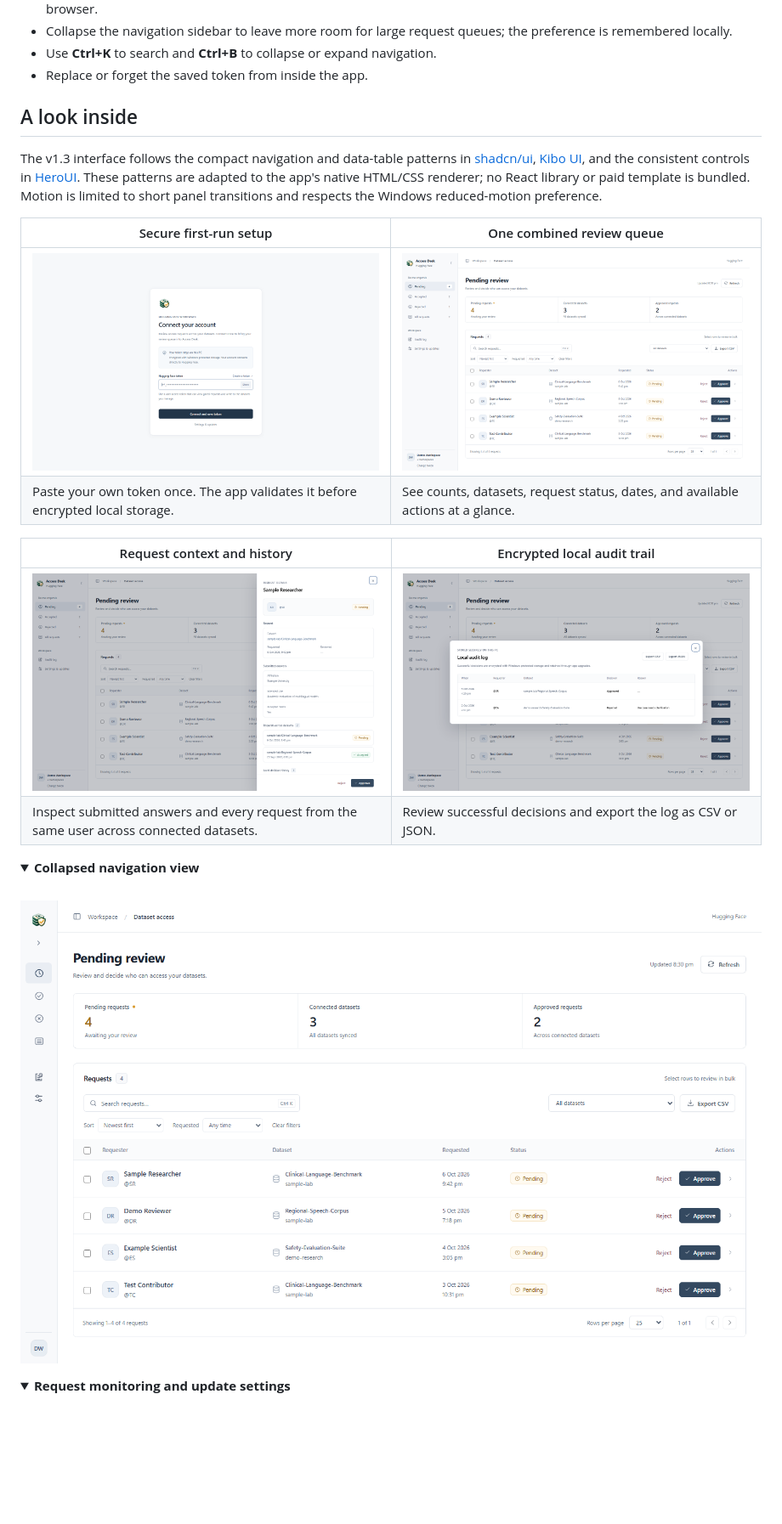
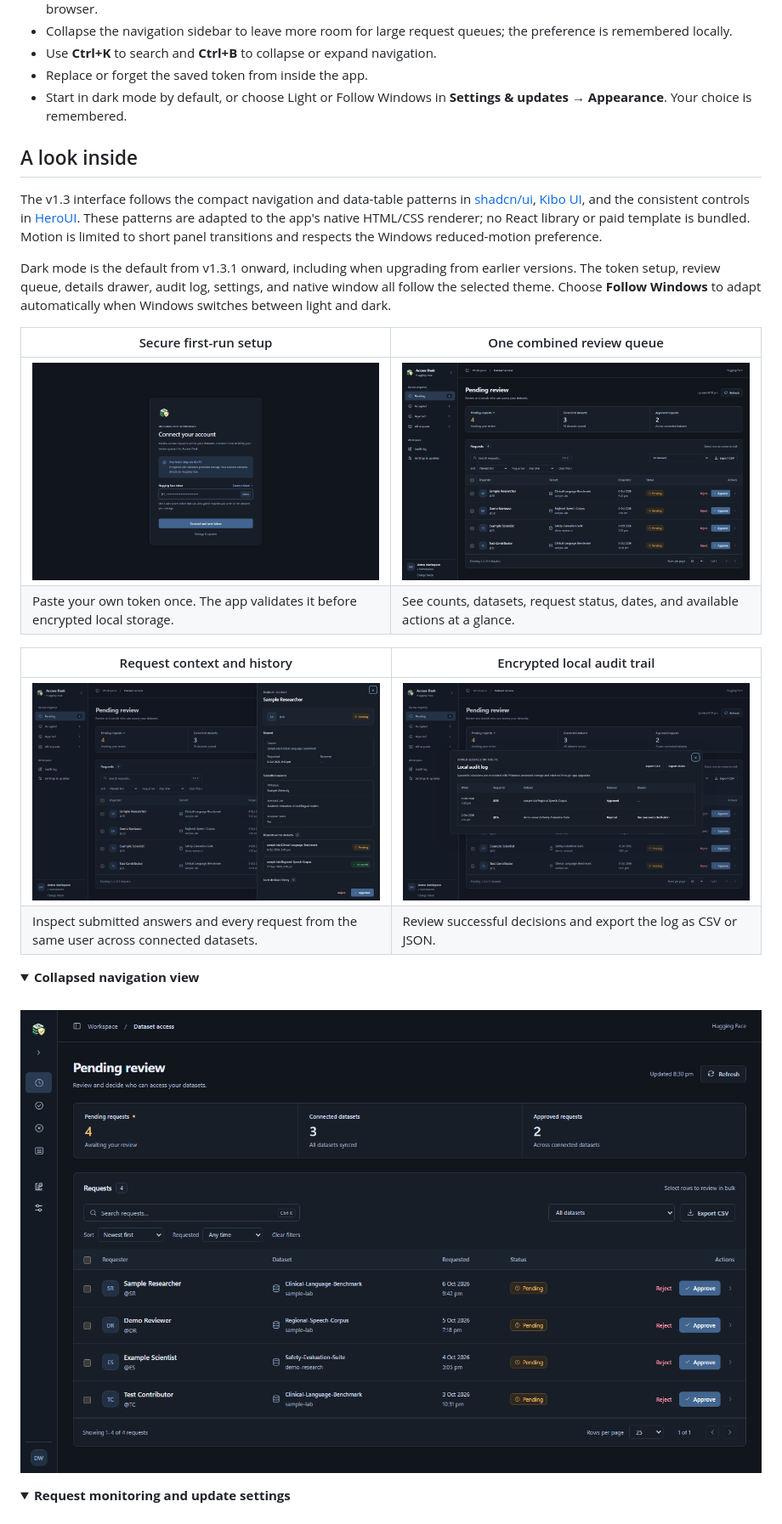
Before and after one commit to samanjoy2/hf-manual, a Markdown page: README.md, the part around the change printed below. Shown: that part at 85% size. GitHub-like rendering; pictures changed too: docs/screenshots/audit-log.png, docs/screenshots/dashboard.png, docs/screenshots/request-details.png; folded sections open; blank space fills up the shorter version.

Commit message:
Make dark mode the default with saved appearance settings in v1.3.1

```diff
--- a/README.md
+++ b/README.md
@@ -52,10 +52,13 @@ HF Access Desk brings pending, accepted, and rejected requests from all the gate
 - Collapse the navigation sidebar to leave more room for large request queues; the preference is remembered locally.
 - Use **Ctrl+K** to search and **Ctrl+B** to collapse or expand navigation.
 - Replace or forget the saved token from inside the app.
+- Start in dark mode by default, or choose Light or Follow Windows in **Settings & updates → Appearance**. Your choice is remembered.
 
 ## A look inside
 
 The v1.3 interface follows the compact navigation and data-table patterns in [shadcn/ui](https://ui.shadcn.com/docs/components/sidebar), [Kibo UI](https://www.kibo-ui.com/components/table), and the consistent controls in [HeroUI](https://www.heroui.com/). These patterns are adapted to the app's native HTML/CSS renderer; no React library or paid template is bundled. Motion is limited to short panel transitions and respects the Windows reduced-motion preference.
+
+Dark mode is the default from v1.3.1 onward, including when upgrading from earlier versions. The token setup, review queue, details drawer, audit log, settings, and native window all follow the selected theme. Choose **Follow Windows** to adapt automatically when Windows switches between light and dark.
 
 | Secure first-run setup | One combined review queue |
 | --- | --- |
```
Also changed, not shown: other parts of README.md (+2 -2 lines), CHANGELOG.md (+9 -0 lines), docs/screenshots/settings-updates.png, 10 other files.
